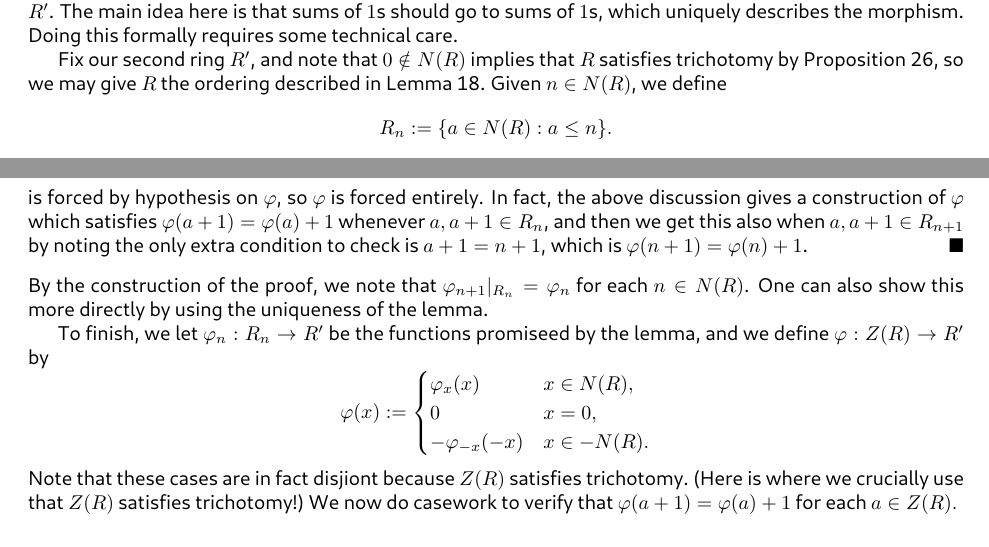
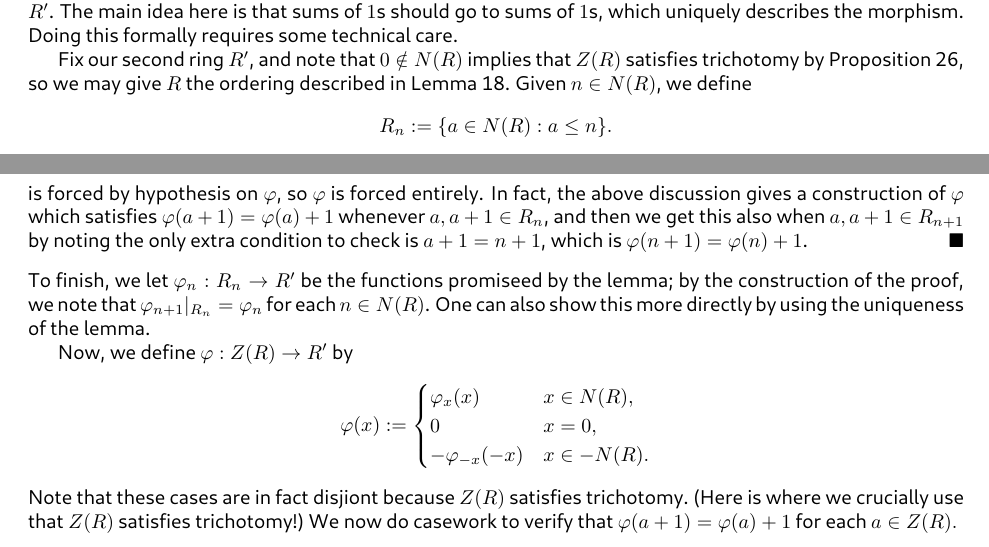
Before and after one commit to dFoiler/handouts, a LaTeX paper (reducedinventory.tex): two parts of page 9 of 11, joined at a grey line, cut so that both start at the same text. The pictures show the PDF file reducedinventory.pdf that the author committed with the source.

Commit message:
minor edits

```diff
--- a/reducedinventory.tex
+++ b/reducedinventory.tex
@@ -353,9 +353,9 @@ Note that it is possible for there to be no such map: take $R=\ZZ/6\ZZ$ and $R'=
 		\[\varphi(n+1)=\varphi(n)+1\]
 		is forced by hypothesis on $\varphi$, so $\varphi$ is forced entirely. In fact, the above discussion gives a construction of $\varphi$ which satisfies $\varphi(a+1)=\varphi(a)+1$ whenever $a,a+1\in R_n$, and then we get this also when $a,a+1\in R_{n+1}$ by noting the only extra condition to check is $a+1=n+1$, which is $\varphi(n+1)=\varphi(n)+1$.
 	\end{proof}
-	By the construction of the proof, we note that $\varphi_{n+1}|_{R_n}=\varphi_n$ for each $n\in N(R)$. One can also show this more directly by using the uniqueness of the lemma.
+	To finish, we let $\varphi_n:R_n\to R'$ be the functions promiseed by the lemma; by the construction of the proof, we note that $\varphi_{n+1}|_{R_n}=\varphi_n$ for each $n\in N(R)$. One can also show this more directly by using the uniqueness of the lemma.
 
-	To finish, we let $\varphi_n:R_n\to R'$ be the functions promiseed by the lemma, and we define $\varphi:Z(R)\to R'$ by
+	Now, we define $\varphi:Z(R)\to R'$ by
 	\[\varphi(x):=\begin{cases}
 		\varphi_x(x) & x\in N(R), \\
 		0 & x=0, \\
```
Also changed, not shown: reducedinventory.pdf, 4 other files.
